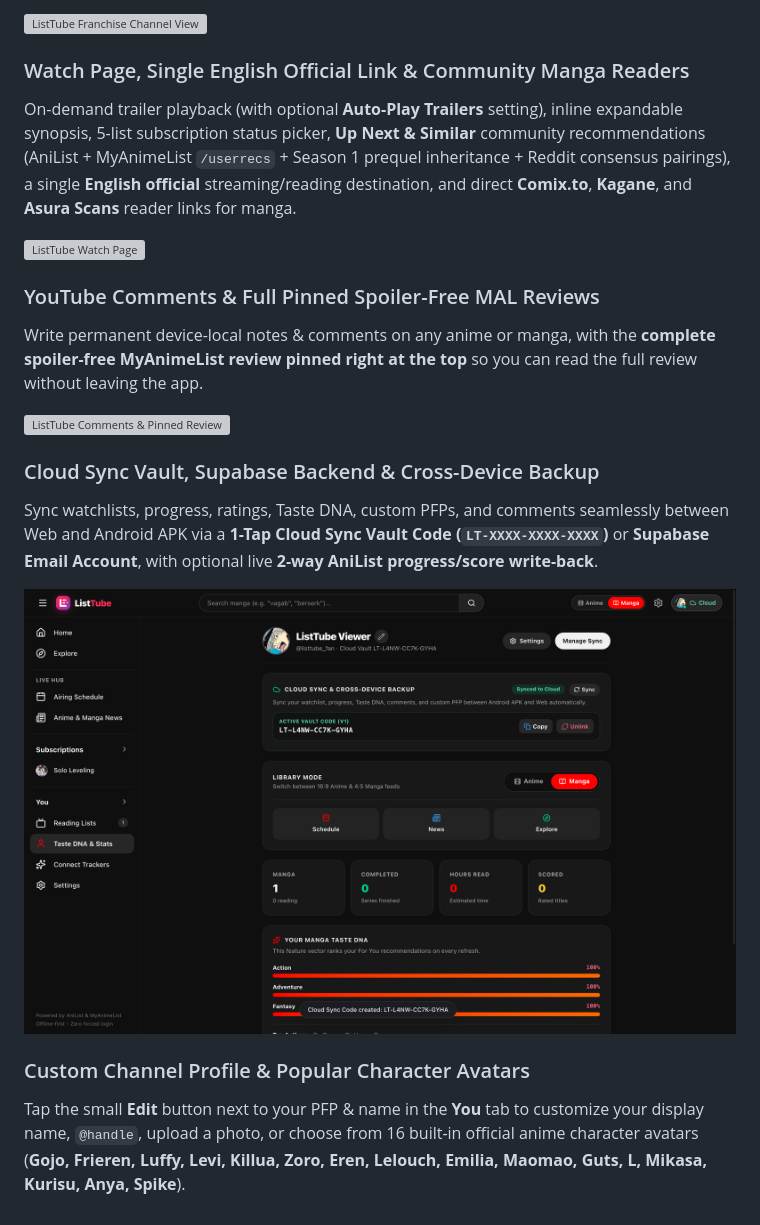
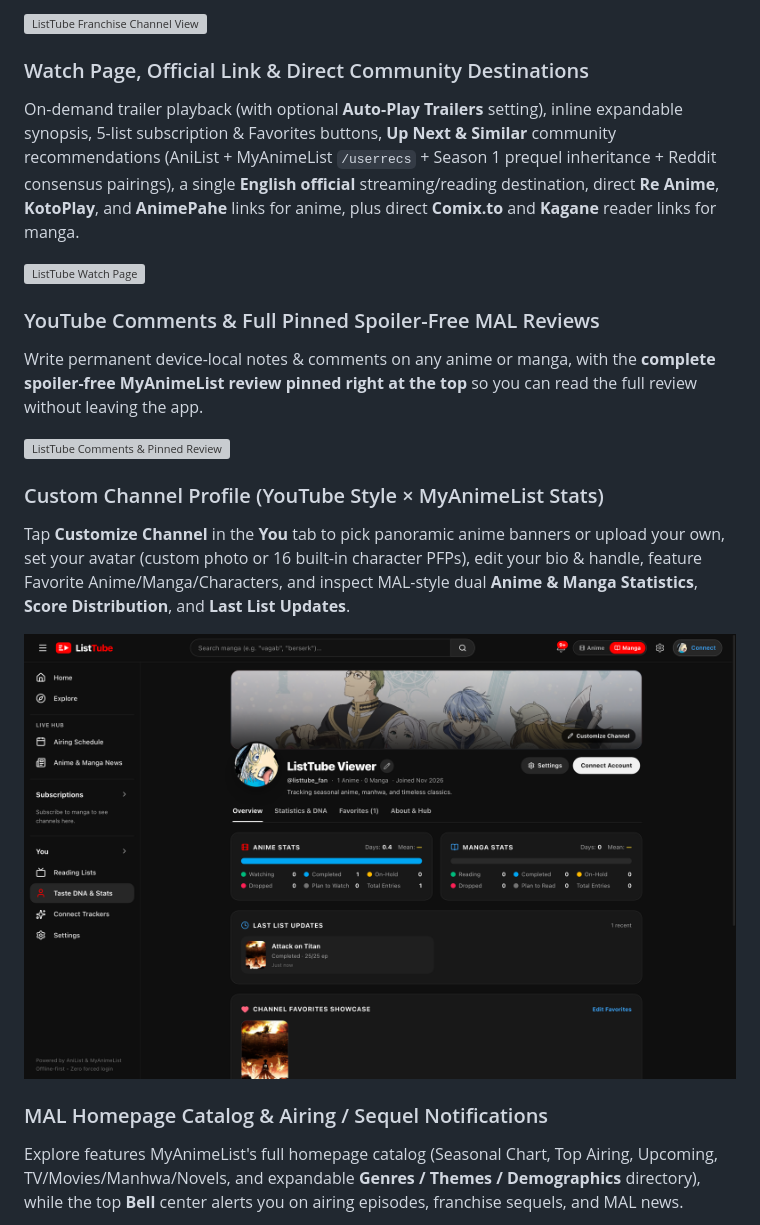
Before and after one commit to harshtheotaku/ListTube, a Markdown page: README.md, the part around one of its changes. GitHub-like rendering; pictures changed too: docs/screenshots/you-cloud-desktop.png; grey boxes are pictures that could not be loaded.

Commit message:
feat: add MAL Explore catalog, YouTube-style MAL profile & notifications, anime watch links, new logo, and rename repo to ListTube

```diff
--- a/README.md
+++ b/README.md
@@ -30,8 +30,8 @@ Every anime & manga series acts like a dedicated YouTube Channel — complete wi
 
 ![ListTube Franchise Channel View](docs/screenshots/channel-desktop.png)
 
-### Watch Page, Single English Official Link & Community Manga Readers
-On-demand trailer playback (with optional **Auto-Play Trailers** setting), inline expandable synopsis, 5-list subscription status picker, **Up Next & Similar** community recommendations (AniList + MyAnimeList `/userrecs` + Season 1 prequel inheritance + Reddit consensus pairings), a single **English official** streaming/reading destination, and direct **Comix.to**, **Kagane**, and **Asura Scans** reader links for manga.
+### Watch Page, Official Link & Direct Community Destinations
+On-demand trailer playback (with optional **Auto-Play Trailers** setting), inline expandable synopsis, 5-list subscription & Favorites buttons, **Up Next & Similar** community recommendations (AniList + MyAnimeList `/userrecs` + Season 1 prequel inheritance + Reddit consensus pairings), a single **English official** streaming/reading destination, direct **Re Anime**, **KotoPlay**, and **AnimePahe** links for anime, plus direct **Comix.to** and **Kagane** reader links for manga.
 
 ![ListTube Watch Page](docs/screenshots/watch-desktop.png)
 
@@ -40,6 +40,6 @@ Write permanent device-local notes & comments on any anime or manga, with the **
 
 ![ListTube Comments & Pinned Review](docs/screenshots/comments-desktop.png)
 
-### Cloud Sync Vault, Supabase Backend & Cross-Device Backup
-Sync watchlists, progress, ratings, Taste DNA, custom PFPs, and comments seamlessly between Web and Android APK via a **1-Tap Cloud Sync Vault Code (`LT-XXXX-XXXX-XXXX`)** or **Supabase Email Account**, with optional live **2-way AniList progress/score write-back**.
+### Custom Channel Profile (YouTube Style × MyAnimeList Stats)
+Tap **Customize Channel** in the **You** tab to pick panoramic anime banners or upload your own, set your avatar (custom photo or 16 built-in character PFPs), edit your bio & handle, feature Favorite Anime/Manga/Characters, and inspect MAL-style dual **Anime & Manga Statistics**, **Score Distribution**, and **Last List Updates**.
 
@@ -47,4 +47,4 @@ Sync watchlists, progress, ratings, Taste DNA, custom PFPs, and comments seamles
 
-### Custom Channel Profile & Popular Character Avatars
-Tap the small **Edit** button next to your PFP & name in the **You** tab to customize your display name, `@handle`, upload a photo, or choose from 16 built-in official anime character avatars (**Gojo, Frieren, Luffy, Levi, Killua, Zoro, Eren, Lelouch, Emilia, Maomao, Guts, L, Mikasa, Kurisu, Anya, Spike**).
+### MAL Homepage Catalog & Airing / Sequel Notifications
+Explore features MyAnimeList's full homepage catalog (Seasonal Chart, Top Airing, Upcoming, TV/Movies/Manhwa/Novels, and expandable **Genres / Themes / Demographics** directory), while the top **Bell** center alerts you on airing episodes, franchise sequels, and MAL news.
 
```
Also changed, not shown: other parts of README.md (+21 -17 lines), docs/screenshots/settings-pfp.png, 16 other files.
